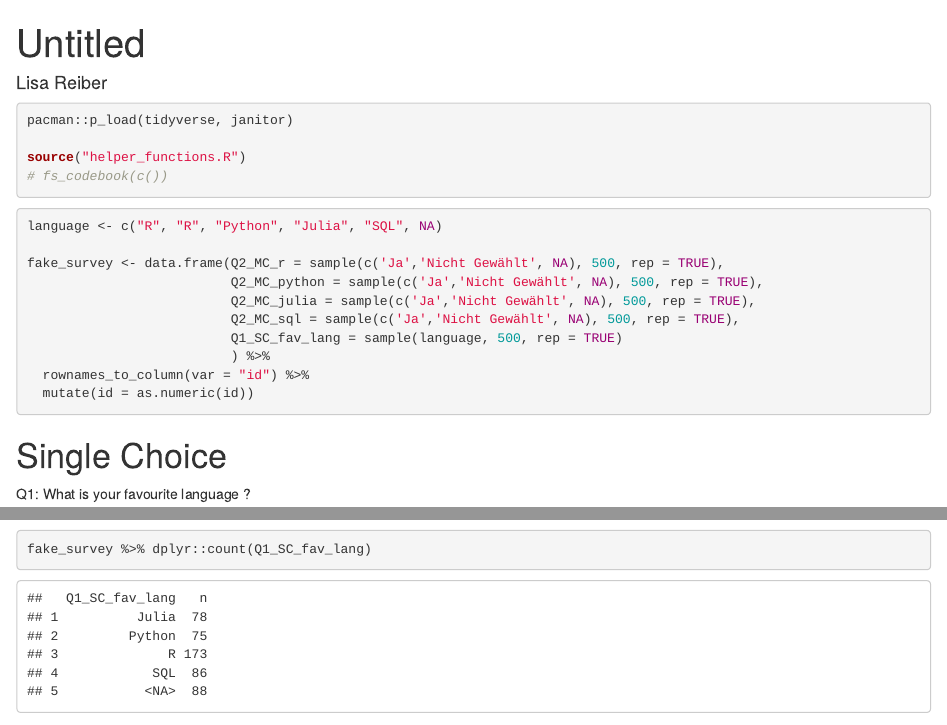
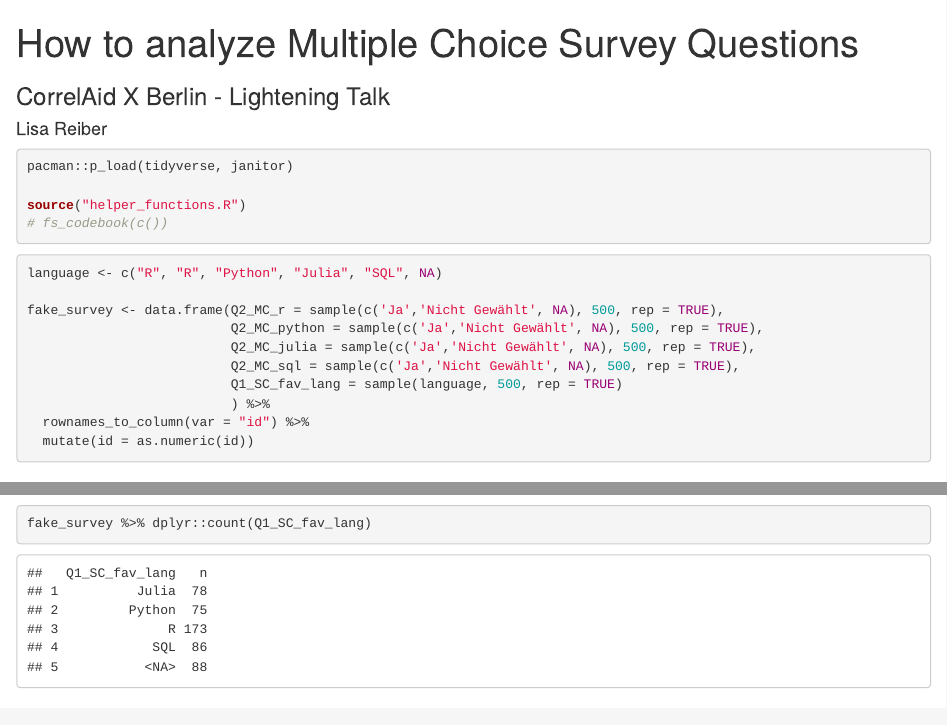
Before and after one commit to lisallreiber/MC-lightening, an R Markdown document (Example-Analysis.Rmd): the page in a window 1100 px wide, from its top, and a second part further down, joined at a grey line. Rendered offline with R 4.5, knitr and Pandoc, with nearby package versions; code that draws random numbers runs with fixed seeds of ours; some code elsewhere in the file could not run offline.

Commit message:
update readme

```diff
--- a/Example-Analysis.Rmd
+++ b/Example-Analysis.Rmd
@@ -1,10 +1,10 @@
 ---
-title: "Untitled"
+title: "How to analyze Multiple Choice Survey Questions"
+subtitle: "CorrelAid X Berlin - Lightening Talk"
 author: "Lisa Reiber"
 output:
   html_document:
     keep_md: TRUE
-theme: "flatly"
 output_dir: "/docs"
 ---
 
```
Also changed, not shown: docs/README.md, 1 other file.
